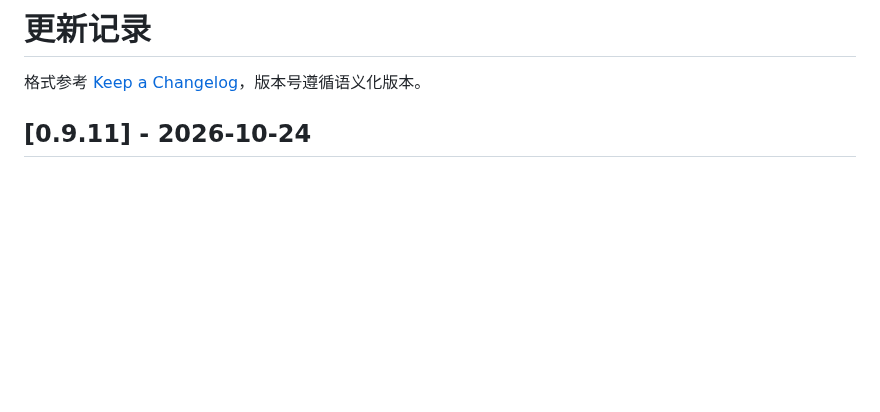
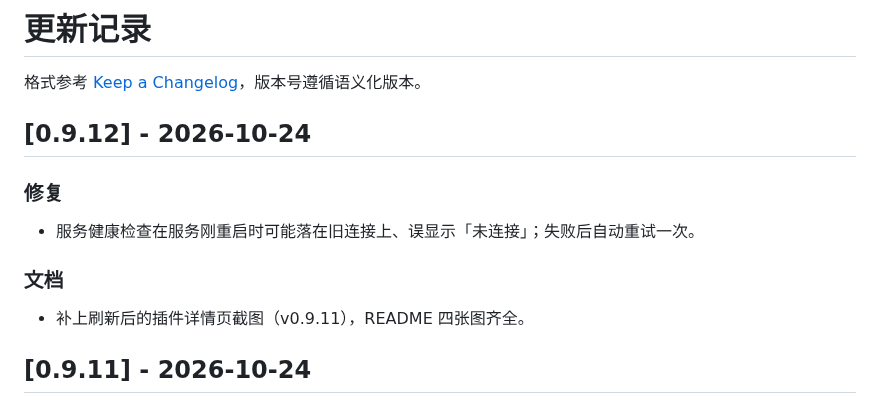
Before and after one commit to vioeveann/dsh-avatar-frame, a Markdown page: CHANGELOG.md, the part around the change. Drawn GitHub-style; blank space fills up the shorter version.

```diff
--- a/CHANGELOG.md
+++ b/CHANGELOG.md
@@ -1,6 +1,16 @@
 # 更新记录
 
 格式参考 [Keep a Changelog](https://keepachangelog.com/zh-CN/1.1.0/)，版本号遵循语义化版本。
+
+## [0.9.12] - 2026-10-24
+
+### 修复
+
+- 服务健康检查在服务刚重启时可能落在旧连接上、误显示「未连接」；失败后自动重试一次。
+
+### 文档
+
+- 补上刷新后的插件详情页截图（v0.9.11），README 四张图齐全。
 
 ## [0.9.11] - 2026-10-24
 
```
Also changed, not shown: README.md (+2 -0 lines), docs/images/README.md (+3 -3 lines), docs/images/bundle.png (added), 2 other files.
